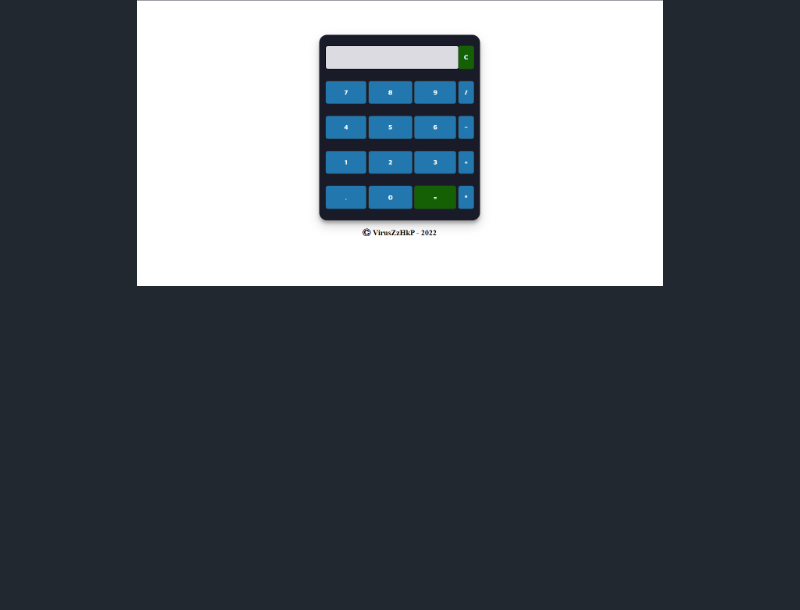
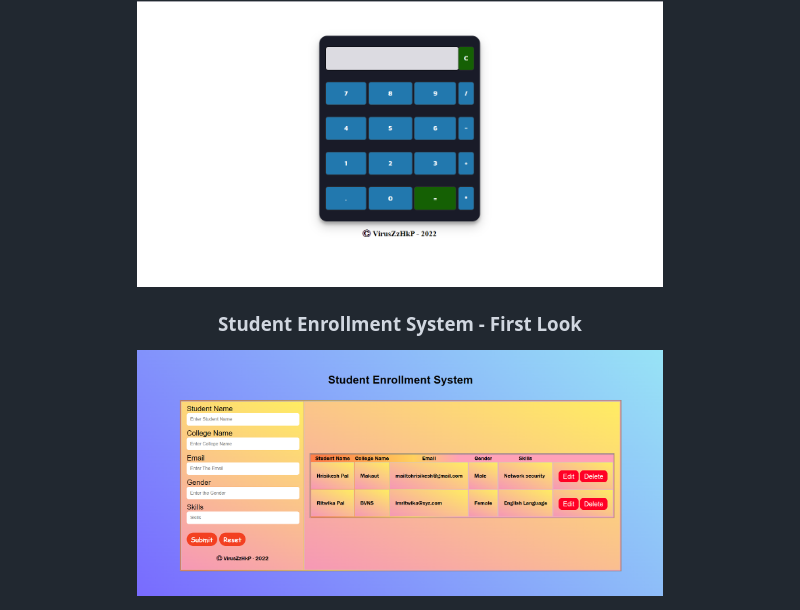
Before and after one commit to VirusZzHkP/LGMVIP-Web, a Markdown page: README.md, the part around the change. GitHub-like rendering; pictures changed too: Student Enrollment System/assets/StudentenrollmentSystem.png (added); blank space fills up the shorter version.

Commit message:
added Student Enrollment System

```diff
--- a/README.md
+++ b/README.md
@@ -13,4 +13,7 @@ This repository is for 'Lets Grow More' Internship
 
 <h3>Calculator - First Look</h3>
 <img src="assets/../Calculator/assets/calculator.png" width="70%">
+
+<h3>Student Enrollment System - First Look</h3>
+<img src="assets/../Student%20Enrollment%20System/assets/StudentenrollmentSystem.png" width="70%">
 </div>
```
Also changed, not shown: 4 other files.
